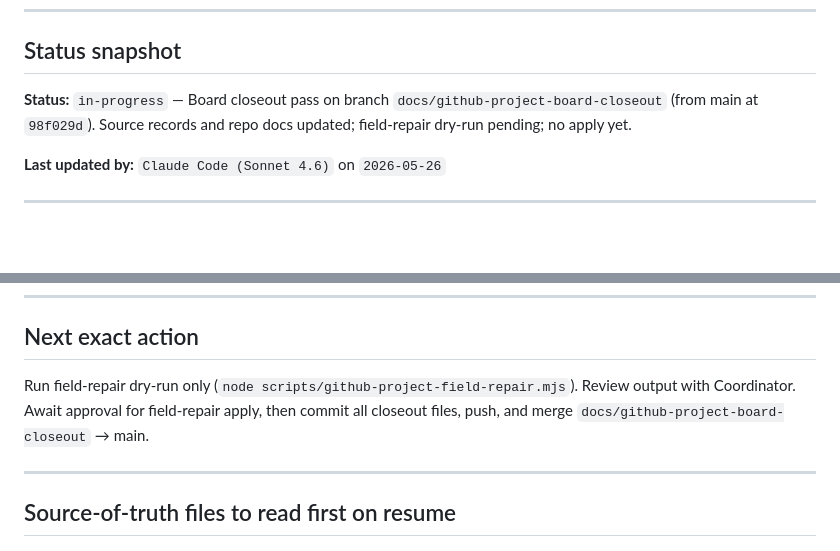
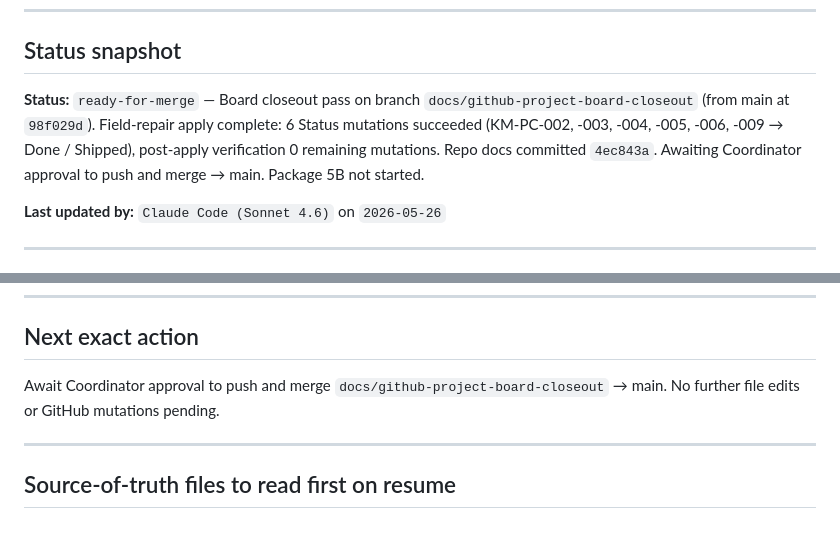
Before and after one commit to GHnol/MessageVault, a Markdown page: AI_HANDOFF.md, 2 parts joined by grey strips. GitHub-like rendering; blank space fills up the shorter version.

Commit message:
docs: sync handoff after GitHub Project field repair

```diff
--- a/AI_HANDOFF.md
+++ b/AI_HANDOFF.md
@@ -8,7 +8,7 @@ Update this file whenever you stop mid-task, approach context pressure, or hand
 
 ## Status snapshot
 
-**Status:** `in-progress` — Board closeout pass on branch `docs/github-project-board-closeout` (from main at `98f029d`). Source records and repo docs updated; field-repair dry-run pending; no apply yet.
+**Status:** `ready-for-merge` — Board closeout pass on branch `docs/github-project-board-closeout` (from main at `98f029d`). Field-repair apply complete: 6 Status mutations succeeded (KM-PC-002, -003, -004, -005, -006, -009 → Done / Shipped), post-apply verification 0 remaining mutations. Repo docs committed `4ec843a`. Awaiting Coordinator approval to push and merge → main. Package 5B not started.
 
 **Last updated by:** `Claude Code (Sonnet 4.6)` on `2026-05-26`
 
@@ -115,7 +115,7 @@ v1.4:            merged 1623e7e — COMPLETE
 
 ## Next exact action
 
-Run field-repair dry-run only (`node scripts/github-project-field-repair.mjs`). Review output with Coordinator. Await approval for field-repair apply, then commit all closeout files, push, and merge `docs/github-project-board-closeout` → main.
+Await Coordinator approval to push and merge `docs/github-project-board-closeout` → main. No further file edits or GitHub mutations pending.
 
 ---
 
```
Also changed, not shown: CURRENT_STATE.md (+1 -1 lines).
